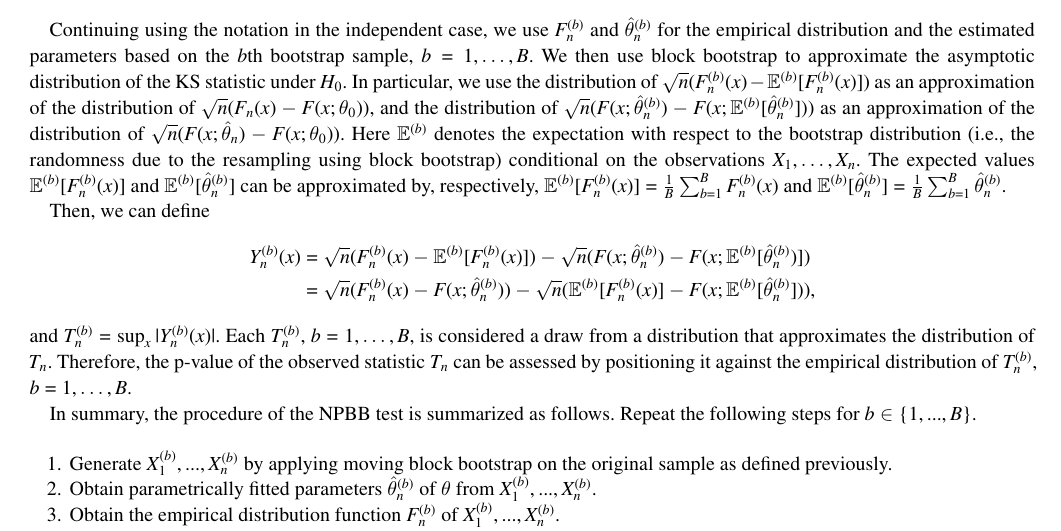
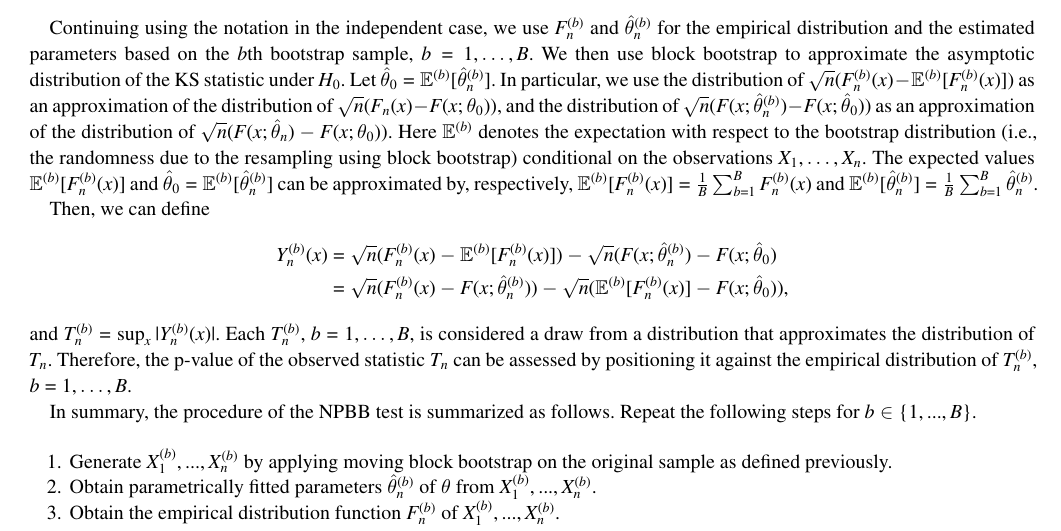
Before and after one commit to mathewchandy03/Bootstrap_KS_Test, a LaTeX thesis (manuscript/manuscript.tex): part of page 4 of 9, cut so that both start at the same text. Compiled offline with XeLaTeX; a missing font is replaced by an installed copy or a similar font; a LaTeX package or settings file that is missing is left out.

Commit message:
hat theta_0

```diff
--- a/manuscript/manuscript.tex
+++ b/manuscript/manuscript.tex
@@ -333,11 +333,12 @@ we use $F^{(b)}_n$ and $\hat\theta^{(b)}_n$ for the empirical distribution and
 the estimated parameters based on the $b$th bootstrap sample,
 $b = 1, \ldots, B$.
 We then use block bootstrap to approximate the asymptotic distribution of
-the KS statistic under $H_0$. In particular, we
+the KS statistic under $H_0$. Let $\hat{\theta}_0 =
+\mathbb{E}^{(b)}[\hat\theta^{(b)}_n]$. In particular, we
 use the distribution of $\sqrt{n}(F^{(b)}_n(x) - \mathbb{E}^{(b)}[F^{(b)}_n(x)])$
 as an approximation of the distribution of
 $\sqrt{n}(F_n(x) - F(x; \theta_0))$, and the distribution of
-$\sqrt{n}(F(x; \hat\theta^{(b)}_n) - F(x; \mathbb{E}^{(b)}[\hat\theta^{(b)}_n]))$ as
+$\sqrt{n}(F(x; \hat\theta^{(b)}_n) - F(x; \hat{\theta}_0))$ as
 an approximation of the distribution of
 $\sqrt{n}(F(x; \hat\theta_n) - F(x; \theta_0))$.
 Here $\mathbb{E}^{(b)}$ denotes the expectation with respect to the bootstrap
@@ -346,7 +347,7 @@ distribution
 to the resampling using block bootstrap) conditional on the observations
 $X_1, \dots, X_n$.
 The expected values $\mathbb{E}^{(b)}[F^{(b)}_n(x)]$ and
-$\mathbb{E}^{(b)}[\hat\theta^{(b)}_n]$ can be approximated by, respectively,
+$\hat{\theta}_0 = \mathbb{E}^{(b)}[\hat\theta^{(b)}_n]$ can be approximated by, respectively,
 $\mathbb{E}^{(b)}[F^{(b)}_n(x)] = \frac{1}{B}\sum_{b = 1}^BF^{(b)}_n(x)$ and
 $\mathbb{E}^{(b)}[\hat\theta^{(b)}_n]  =  \frac{1}{B}\sum_{b = 1}^B\hat\theta^{(b)}_n$.
 
@@ -354,9 +355,9 @@ $\mathbb{E}^{(b)}[\hat\theta^{(b)}_n]  =  \frac{1}{B}\sum_{b = 1}^B\hat\theta^{(
 Then, we can define
 \begin{align*}
   Y^{(b)}_n(x) &= \sqrt{n}(F^{(b)}_n(x) - \mathbb{E}^{(b)}[F^{(b)}_n(x)]) -
-             \sqrt{n}(F(x; \hat\theta^{(b)}_n) - F(x; \mathbb{E}^{(b)}[\hat\theta^{(b)}_n)]) \\
+             \sqrt{n}(F(x; \hat\theta^{(b)}_n) - F(x; \hat{\theta}_0) \\
            &= \sqrt{n}(F^{(b)}_n(x) - F(x; \hat\theta^{(b)}_n)) -
-             \sqrt{n}(\mathbb{E}^{(b)}[F^{(b)}_n(x)] - F(x; \mathbb{E}^{(b)}[\hat\theta^{(b)}_n])),
+             \sqrt{n}(\mathbb{E}^{(b)}[F^{(b)}_n(x)] - F(x; \hat{\theta}_0)),
 \end{align*}
 and $T^{(b)}_n = \sup_x|Y^{(b)}_n(x)|$. Each $T_n^{(b)}$,
 $b =1, \ldots, B$, is considered a draw from a distribution that approximates
```
Also changed, not shown: manuscript/supplement.tex (+2 -1 lines), manuscript/manuscript.tex (2 more changed lines).
